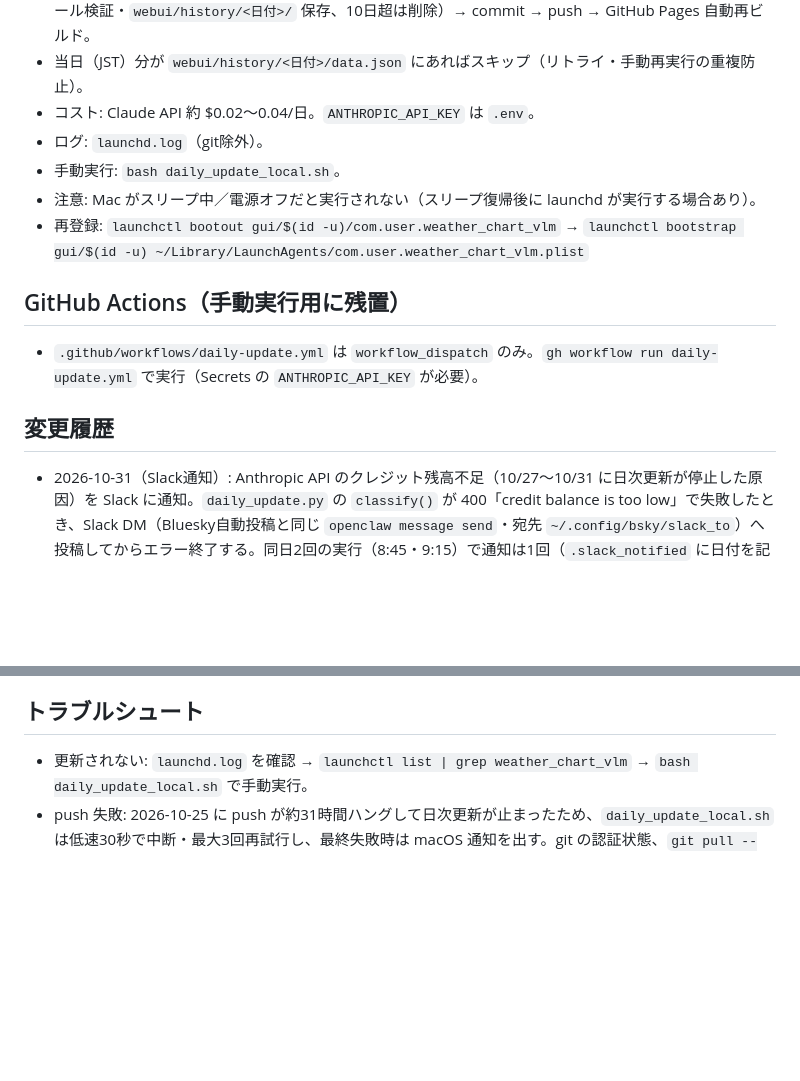
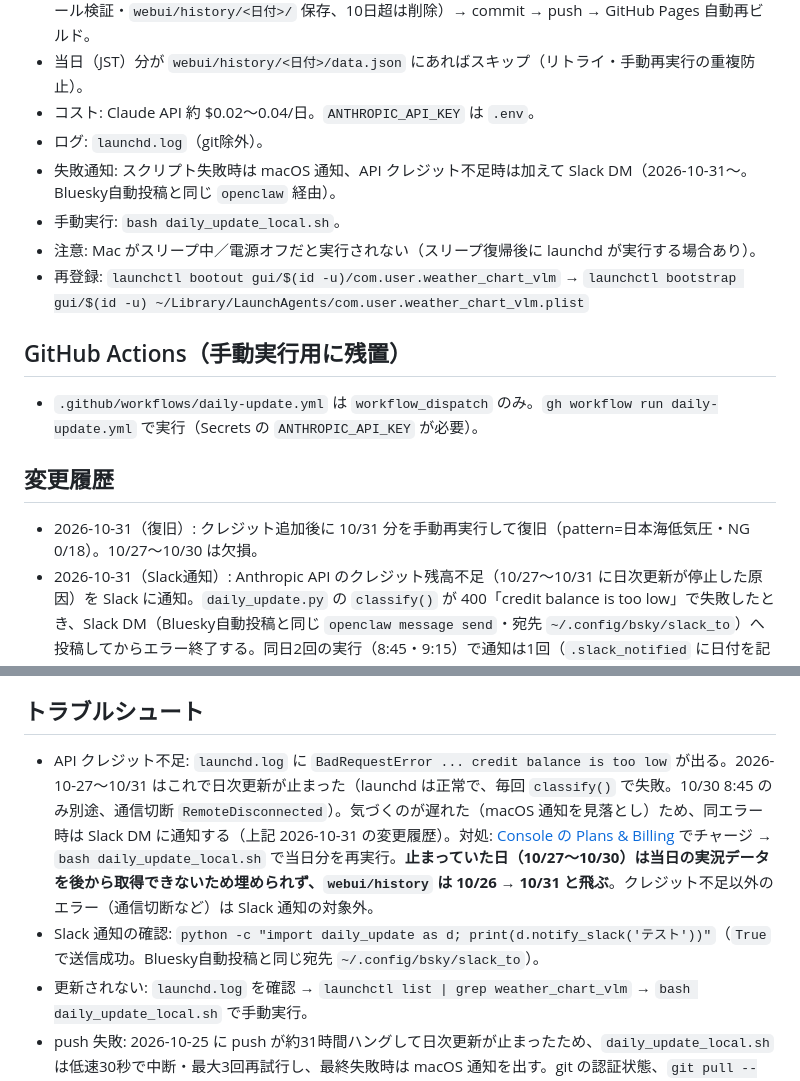
Before and after one commit to masauehr/weather_chart_vlm, a Markdown page: MANUAL.md, 2 parts joined by grey strips. Drawn GitHub-style; blank space fills up the shorter version.

Commit message:
docs: クレジット不足による停止(10/27-10/31)の記録・復旧手順・Slack通知を反映
Co-Authored-By: Claude Sonnet 5.5 <noreply@anthropic.com>

```diff
--- a/MANUAL.md
+++ b/MANUAL.md
@@ -43,6 +43,7 @@
 - 当日（JST）分が `webui/history/<日付>/data.json` にあればスキップ（リトライ・手動再実行の重複防止）。
 - コスト: Claude API 約 $0.02〜0.04/日。`ANTHROPIC_API_KEY` は `.env`。
 - ログ: `launchd.log`（git除外）。
+- 失敗通知: スクリプト失敗時は macOS 通知、API クレジット不足時は加えて Slack DM（2026-10-31〜。Bluesky自動投稿と同じ `openclaw` 経由）。
 - 手動実行: `bash daily_update_local.sh`。
 - 注意: Mac がスリープ中／電源オフだと実行されない（スリープ復帰後に launchd が実行する場合あり）。
 - 再登録: `launchctl bootout gui/$(id -u)/com.user.weather_chart_vlm` → `launchctl bootstrap gui/$(id -u) ~/Library/LaunchAgents/com.user.weather_chart_vlm.plist`
@@ -51,6 +52,7 @@
 - `.github/workflows/daily-update.yml` は `workflow_dispatch` のみ。`gh workflow run daily-update.yml` で実行（Secrets の `ANTHROPIC_API_KEY` が必要）。
 
 ## 変更履歴
+- 2026-10-31（復旧）: クレジット追加後に 10/31 分を手動再実行して復旧（pattern=日本海低気圧・NG 0/18）。10/27〜10/30 は欠損。
 - 2026-10-31（Slack通知）: Anthropic API のクレジット残高不足（10/27〜10/31 に日次更新が停止した原因）を Slack に通知。`daily_update.py` の `classify()` が 400「credit balance is too low」で失敗したとき、Slack DM（Bluesky自動投稿と同じ `openclaw message send`・宛先 `~/.config/bsky/slack_to`）へ投稿してからエラー終了する。同日2回の実行（8:45・9:15）で通知は1回（`.slack_notified` に日付を記録・git除外）。宛先未設定または送信失敗でも通知なしで従来どおり動く。他のエラー（通信切断など）は通知対象外（`daily_update_local.sh` の macOS 通知のみ）。
 - 2026-10-19（内部ラベル）: `claims.precip_now`・`wind_now` の内部ラベルを気象庁の用語に変更（独自の weak/moderate/strong・none/some/heavy を廃止）。風は気象庁の表の区切り（10／15／20／30m/s）、雨は10／20／30／50／80mmで、予報用語の無い区分は「10m/s未満」「10mm未満」「降水なし」とした。旧ラベルは雨の10mm未満〜30mm未満をひとまとめにしていた（気象庁の表と不一致）。
   - 値は VLM に答えさせず `validate.fill_claims()` がアメダス全国最大から決める（`effort=low` で細かい用語を選ばせると、26mmを「やや強い雨」、14.7m/sを「10m/s未満」と取り違えて NG になったため。下流の Bluesky 投稿は NG を重く扱う）。
@@ -90,6 +92,8 @@
   - 時刻設定（UTC換算）の誤りではなく GitHub 側の仕様（高負荷時の遅延・取りこぼし、新規リポジトリの低優先度）が原因。
 
 ## トラブルシュート
+- API クレジット不足: `launchd.log` に `BadRequestError ... credit balance is too low` が出る。2026-10-27〜10/31 はこれで日次更新が止まった（launchd は正常で、毎回 `classify()` で失敗。10/30 8:45 のみ別途、通信切断 `RemoteDisconnected`）。気づくのが遅れた（macOS 通知を見落とし）ため、同エラー時は Slack DM に通知する（上記 2026-10-31 の変更履歴）。対処: [Console の Plans & Billing](https://console.anthropic.com/settings/billing) でチャージ → `bash daily_update_local.sh` で当日分を再実行。**止まっていた日（10/27〜10/30）は当日の実況データを後から取得できないため埋められず、`webui/history` は 10/26 → 10/31 と飛ぶ**。クレジット不足以外のエラー（通信切断など）は Slack 通知の対象外。
+- Slack 通知の確認: `python -c "import daily_update as d; print(d.notify_slack('テスト'))"`（`True` で送信成功。Bluesky自動投稿と同じ宛先 `~/.config/bsky/slack_to`）。
 - 更新されない: `launchd.log` を確認 → `launchctl list | grep weather_chart_vlm` → `bash daily_update_local.sh` で手動実行。
 - push 失敗: 2026-10-25 に push が約31時間ハングして日次更新が止まったため、`daily_update_local.sh` は低速30秒で中断・最大3回再試行し、最終失敗時は macOS 通知を出す。git の認証状態、`git pull --rebase` の競合を確認。
 
```
Also changed, not shown: CLAUDE.md (+1 -1 lines).
